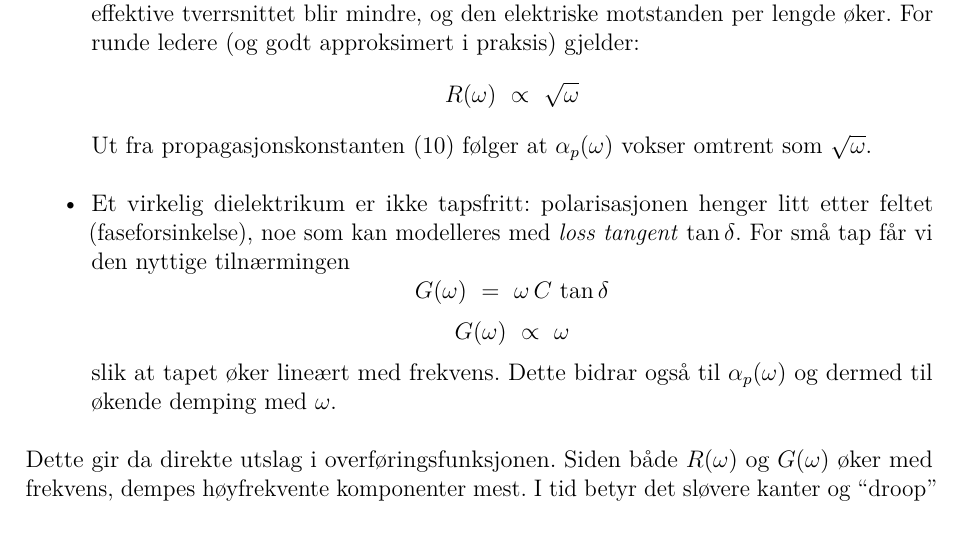
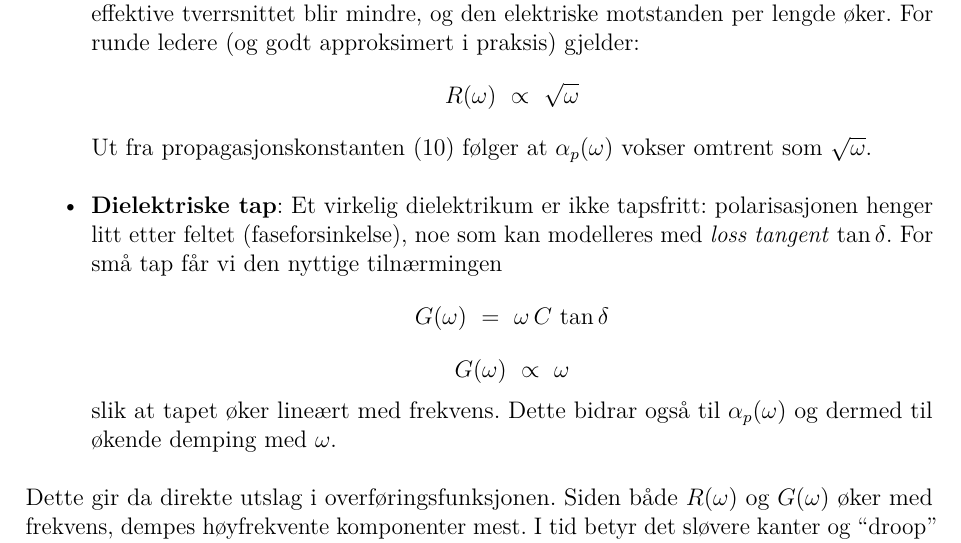
Before and after one commit to Yonatan1717/MM2-telegrafi, a LaTeX document (Lab1/main.tex, which reads Lab1/sections/teori.tex): part of page 10 of 17, cut so that both start at the same text. Compiled offline with pdfLaTeX.

Commit message:
mini fix

```diff
--- a/Lab1/sections/teori.tex
+++ b/Lab1/sections/teori.tex
@@ -215,7 +215,7 @@ Hvorfor signalet dempes kan forklares med to hovedmekanismer:\\
   R(\omega)\ \propto\ \sqrt{\omega}
   \]
   Ut fra propagasjonskonstanten \eqref{eq:prop-konstant} følger at $\alpha_p(\omega)$ vokser omtrent som $\sqrt{\omega}$.\\
-  \item Et virkelig dielektrikum er ikke tapsfritt: polarisasjonen henger litt etter feltet (faseforsinkelse), noe som kan modelleres med \emph{loss tangent} \(\tan\delta\). For små tap får vi den nyttige tilnærmingen
+  \item \textbf{Dielektriske tap}: Et virkelig dielektrikum er ikke tapsfritt: polarisasjonen henger litt etter feltet (faseforsinkelse), noe som kan modelleres med \emph{loss tangent} \(\tan\delta\). For små tap får vi den nyttige tilnærmingen
   \[
   G(\omega)\ =\ \omega\,C\,\tan\delta
   \]
```
